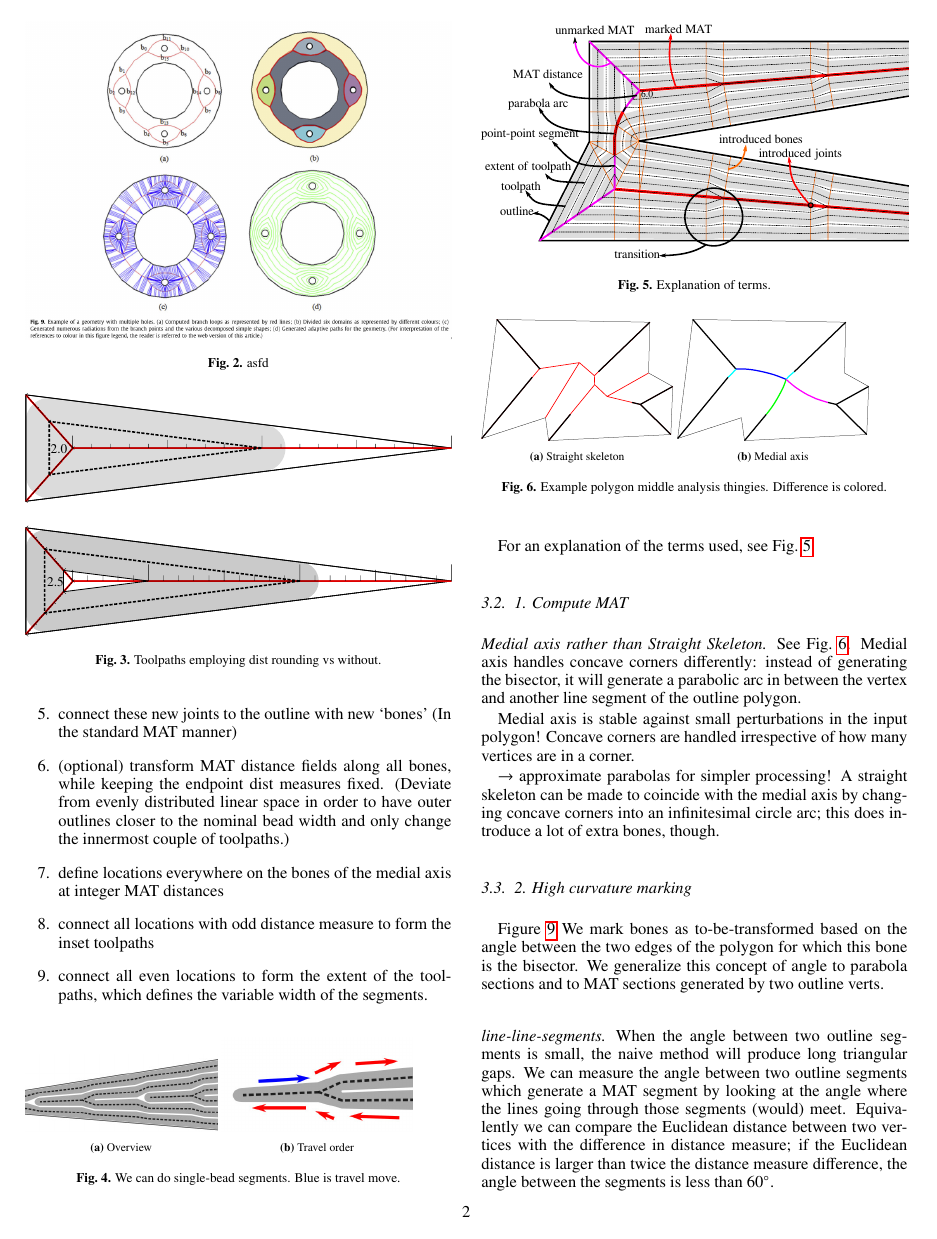
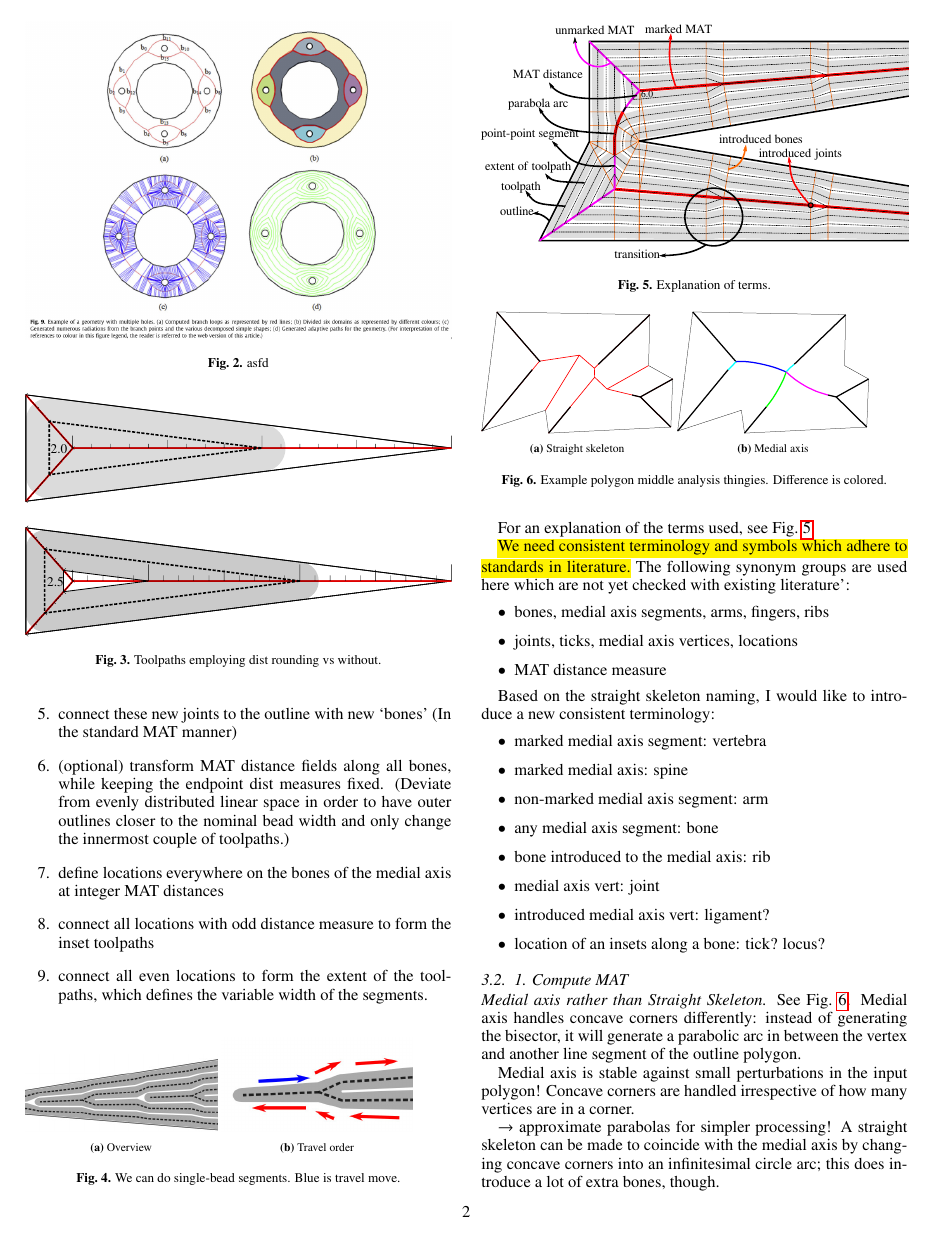
Before and after one commit to BagelOrb/variable_width_paper, a LaTeX paper (0_main.tex, which reads 4_method.tex): page 2 of 6. Compiled offline with pdfLaTeX.

Commit message:
terminology considerations

```diff
--- a/4_method.tex
+++ b/4_method.tex
@@ -49,6 +49,29 @@ For an explanation of the terms used, see \cref{legend}.
 \caption{Explanation of terms.}
 \label{legend}
 \end{figure}
+
+
+
+\hl{We need consistent terminology and symbols which adhere to standards in literature.}
+The following synonym groups are used here which are not yet checked with existing literature':
+\begin{itemize}
+\item bones, medial axis segments, arms, fingers, ribs
+\item joints, ticks, medial axis vertices, locations
+\item MAT distance measure
+\end{itemize}
+
+
+Based on the straight skeleton naming, I would like to introduce a new consistent terminology:
+\begin{itemize}
+\item marked medial axis segment: vertebra
+\item marked medial axis: spine
+\item non-marked medial axis segment: arm
+\item any medial axis segment: bone
+\item bone introduced to the medial axis: rib
+\item medial axis vert: joint
+\item introduced medial axis vert: ligament?
+\item location of an insets along a bone: tick? locus?
+\end{itemize}
 
 
 
```
